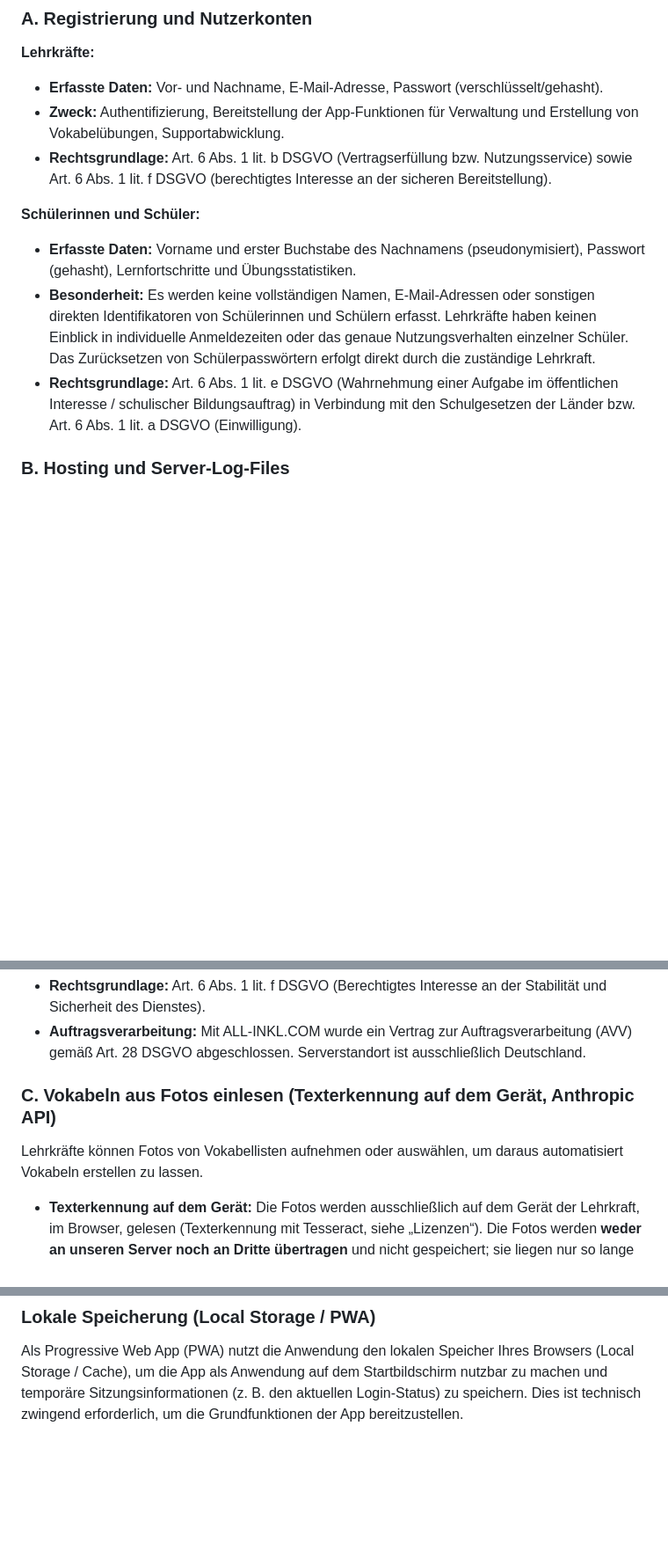
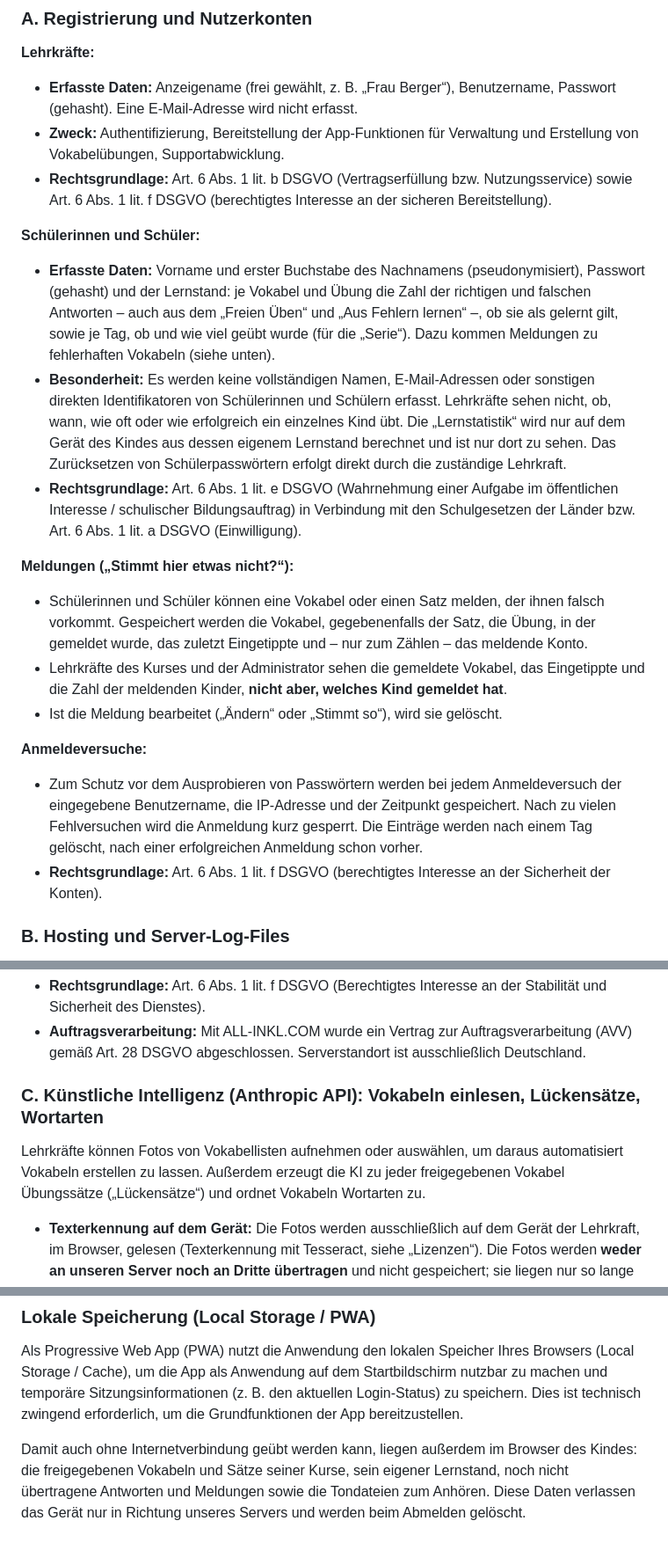
Before and after one commit to hmolsen/vokidoki, a Markdown page: app/datenschutzerklaerung.md, 3 parts joined by grey strips. Shown at 88% size. Rendered like a GitHub page; blank space fills up the shorter version.

```diff
--- a/app/datenschutzerklaerung.md
+++ b/app/datenschutzerklaerung.md
@@ -43,14 +43,23 @@ Sie haben jederzeit das Recht:
 ### A. Registrierung und Nutzerkonten
 
 **Lehrkräfte:**
-* **Erfasste Daten:** Vor- und Nachname, E-Mail-Adresse, Passwort (verschlüsselt/gehasht).
+* **Erfasste Daten:** Anzeigename (frei gewählt, z. B. „Frau Berger“), Benutzername, Passwort (gehasht). Eine E-Mail-Adresse wird nicht erfasst.
 * **Zweck:** Authentifizierung, Bereitstellung der App-Funktionen für Verwaltung und Erstellung von Vokabelübungen, Supportabwicklung.
 * **Rechtsgrundlage:** Art. 6 Abs. 1 lit. b DSGVO (Vertragserfüllung bzw. Nutzungsservice) sowie Art. 6 Abs. 1 lit. f DSGVO (berechtigtes Interesse an der sicheren Bereitstellung).
 
 **Schülerinnen und Schüler:**
-* **Erfasste Daten:** Vorname und erster Buchstabe des Nachnamens (pseudonymisiert), Passwort (gehasht), Lernfortschritte und Übungsstatistiken.
-* **Besonderheit:** Es werden keine vollständigen Namen, E-Mail-Adressen oder sonstigen direkten Identifikatoren von Schülerinnen und Schülern erfasst. Lehrkräfte haben keinen Einblick in individuelle Anmeldezeiten oder das genaue Nutzungsverhalten einzelner Schüler. Das Zurücksetzen von Schülerpasswörtern erfolgt direkt durch die zuständige Lehrkraft.
+* **Erfasste Daten:** Vorname und erster Buchstabe des Nachnamens (pseudonymisiert), Passwort (gehasht) und der Lernstand: je Vokabel und Übung die Zahl der richtigen und falschen Antworten – auch aus dem „Freien Üben“ und „Aus Fehlern lernen“ –, ob sie als gelernt gilt, sowie je Tag, ob und wie viel geübt wurde (für die „Serie“). Dazu kommen Meldungen zu fehlerhaften Vokabeln (siehe unten).
+* **Besonderheit:** Es werden keine vollständigen Namen, E-Mail-Adressen oder sonstigen direkten Identifikatoren von Schülerinnen und Schülern erfasst. Lehrkräfte sehen nicht, ob, wann, wie oft oder wie erfolgreich ein einzelnes Kind übt. Die „Lernstatistik“ wird nur auf dem Gerät des Kindes aus dessen eigenem Lernstand berechnet und ist nur dort zu sehen. Das Zurücksetzen von Schülerpasswörtern erfolgt direkt durch die zuständige Lehrkraft.
 * **Rechtsgrundlage:** Art. 6 Abs. 1 lit. e DSGVO (Wahrnehmung einer Aufgabe im öffentlichen Interesse / schulischer Bildungsauftrag) in Verbindung mit den Schulgesetzen der Länder bzw. Art. 6 Abs. 1 lit. a DSGVO (Einwilligung).
+
+**Meldungen („Stimmt hier etwas nicht?“):**
+* Schülerinnen und Schüler können eine Vokabel oder einen Satz melden, der ihnen falsch vorkommt. Gespeichert werden die Vokabel, gegebenenfalls der Satz, die Übung, in der gemeldet wurde, das zuletzt Eingetippte und – nur zum Zählen – das meldende Konto.
+* Lehrkräfte des Kurses und der Administrator sehen die gemeldete Vokabel, das Eingetippte und die Zahl der meldenden Kinder, **nicht aber, welches Kind gemeldet hat**.
+* Ist die Meldung bearbeitet („Ändern“ oder „Stimmt so“), wird sie gelöscht.
+
+**Anmeldeversuche:**
+* Zum Schutz vor dem Ausprobieren von Passwörtern werden bei jedem Anmeldeversuch der eingegebene Benutzername, die IP-Adresse und der Zeitpunkt gespeichert. Nach zu vielen Fehlversuchen wird die Anmeldung kurz gesperrt. Die Einträge werden nach einem Tag gelöscht, nach einer erfolgreichen Anmeldung schon vorher.
+* **Rechtsgrundlage:** Art. 6 Abs. 1 lit. f DSGVO (berechtigtes Interesse an der Sicherheit der Konten).
 
 ### B. Hosting und Server-Log-Files
 Diese App wird bei dem externen Dienstleister **ALL-INKL.COM - Neue Medien Münnich** (Inhaber: René Münnich, Hauptstraße 68, 02742 Friedersdorf) gehostet.
@@ -64,8 +73,8 @@ Die Erfassung dieser Daten dient ausschließlich der Gewährleistung eines stör
 * **Rechtsgrundlage:** Art. 6 Abs. 1 lit. f DSGVO (Berechtigtes Interesse an der Stabilität und Sicherheit des Dienstes).
 * **Auftragsverarbeitung:** Mit ALL-INKL.COM wurde ein Vertrag zur Auftragsverarbeitung (AVV) gemäß Art. 28 DSGVO abgeschlossen. Serverstandort ist ausschließlich Deutschland.
 
-### C. Vokabeln aus Fotos einlesen (Texterkennung auf dem Gerät, Anthropic API)
-Lehrkräfte können Fotos von Vokabellisten aufnehmen oder auswählen, um daraus automatisiert Vokabeln erstellen zu lassen.
+### C. Künstliche Intelligenz (Anthropic API): Vokabeln einlesen, Lückensätze, Wortarten
+Lehrkräfte können Fotos von Vokabellisten aufnehmen oder auswählen, um daraus automatisiert Vokabeln erstellen zu lassen. Außerdem erzeugt die KI zu jeder freigegebenen Vokabel Übungssätze („Lückensätze“) und ordnet Vokabeln Wortarten zu.
 
 * **Texterkennung auf dem Gerät:** Die Fotos werden ausschließlich auf dem Gerät der Lehrkraft, im Browser, gelesen (Texterkennung mit Tesseract, siehe „Lizenzen“). Die Fotos werden **weder an unseren Server noch an Dritte übertragen** und nicht gespeichert; sie liegen nur so lange im Browser, bis die Seite verlassen wird. Die dafür nötigen Programmdateien und Sprachdaten werden von unserem Server geladen und im Browser zwischengespeichert, nicht von einem fremden Anbieter.
 * **Ordnen durch KI:** Nur der erkannte **Text** wird über unseren Server an die Programmierschnittstelle (API) des Anbieters **Anthropic PBC** (USA) übermittelt. Dort wird er zu Vokabelpaaren geordnet; offensichtliche Lesefehler der Texterkennung werden berichtigt und für die Lehrkraft sichtbar markiert.
@@ -91,3 +104,5 @@ Diese App nutzt **keine** Tracking-Tools (wie Google Analytics, Matomo etc.), ke
 
 ### Lokale Speicherung (Local Storage / PWA)
 Als Progressive Web App (PWA) nutzt die Anwendung den lokalen Speicher Ihres Browsers (Local Storage / Cache), um die App als Anwendung auf dem Startbildschirm nutzbar zu machen und temporäre Sitzungsinformationen (z. B. den aktuellen Login-Status) zu speichern. Dies ist technisch zwingend erforderlich, um die Grundfunktionen der App bereitzustellen.
+
+Damit auch ohne Internetverbindung geübt werden kann, liegen außerdem im Browser des Kindes: die freigegebenen Vokabeln und Sätze seiner Kurse, sein eigener Lernstand, noch nicht übertragene Antworten und Meldungen sowie die Tondateien zum Anhören. Diese Daten verlassen das Gerät nur in Richtung unseres Servers und werden beim Abmelden gelöscht.
```
Also changed, not shown: other parts of app/datenschutzerklaerung.md (+8 -4 lines), app/LIZENZEN.md (+7 -3 lines).
